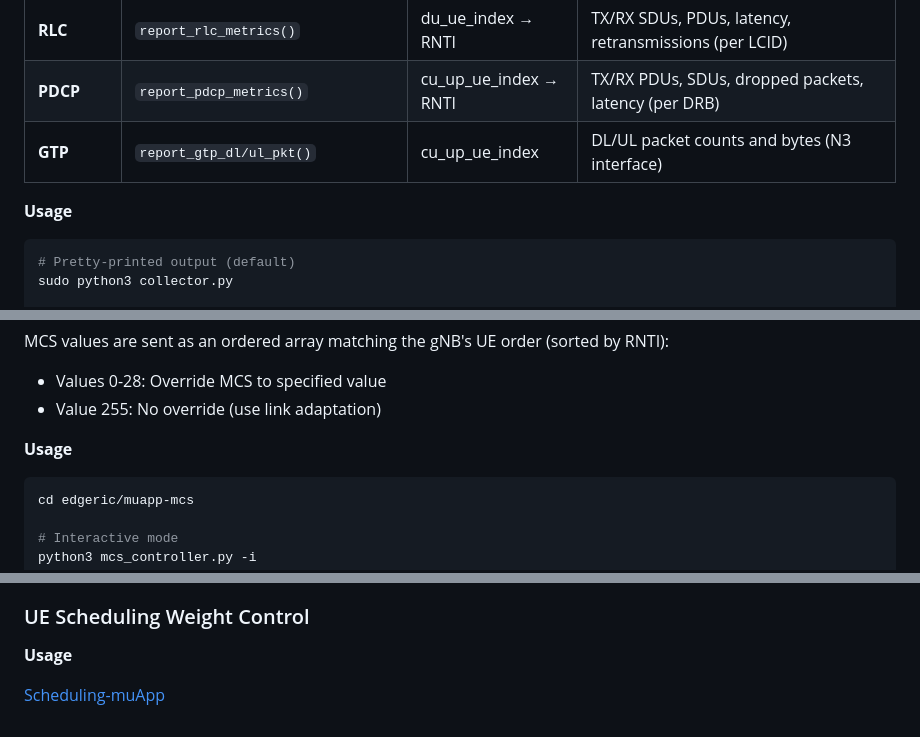
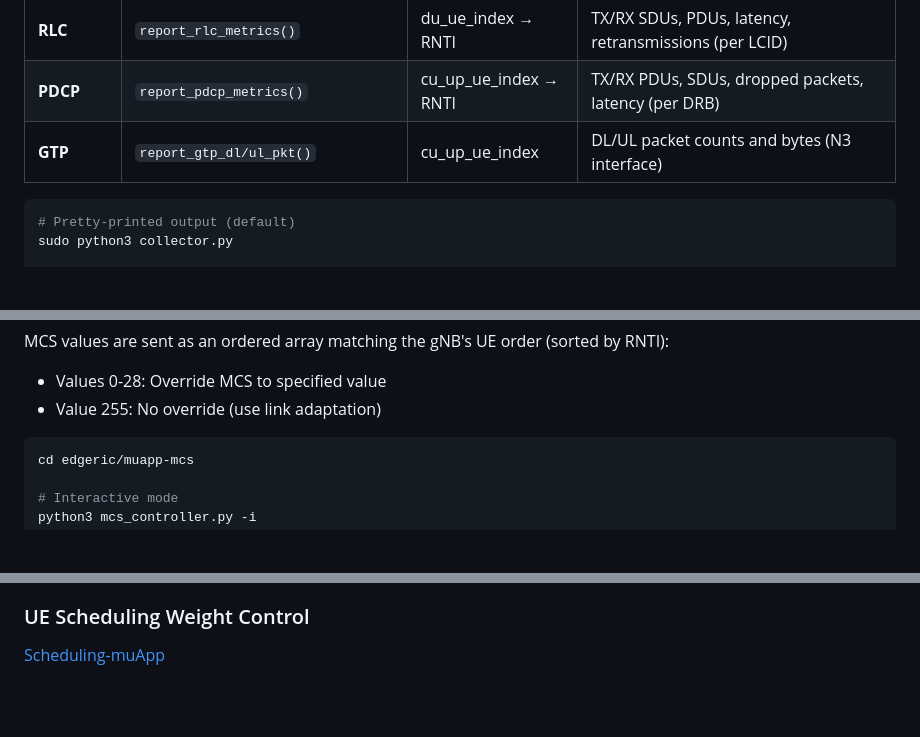
Before and after one commit to ushasigh/EdgeRIC-srsRAN-25.10, a Markdown page: docs/edgeric-architecture.md, 3 parts joined by grey strips. GitHub-like rendering; blank space fills up the shorter version.

````diff
--- a/docs/edgeric-architecture.md
+++ b/docs/edgeric-architecture.md
@@ -127,7 +129,6 @@ EdgeRIC is a real-time telemetry and control system for srsRAN gNB that collects
 | **PDCP** | `report_pdcp_metrics()` | cu_up_ue_index → RNTI | TX/RX PDUs, SDUs, dropped packets, latency (per DRB) |
 | **GTP** | `report_gtp_dl/ul_pkt()` | cu_up_ue_index | DL/UL packet counts and bytes (N3 interface) |
 
-**Usage**
 ```bash
 # Pretty-printed output (default)
 sudo python3 collector.py
@@ -159,7 +162,6 @@ MCS values are sent as an ordered array matching the gNB's UE order (sorted by R
 - Values 0-28: Override MCS to specified value
 - Value 255: No override (use link adaptation)
 
-**Usage**
 ```bash
 cd edgeric/muapp-mcs
 
@@ -175,7 +177,4 @@ python3 mcs_controller.py --rnti 17921 --clear
 
 ### UE Scheduling Weight Control
 
-**Usage**
-
-
 [Scheduling-muApp](https://github.com/ushasigh/EdgeRIC-srsRAN-25.10/blob/main/edgeric/muapp-scheduling/README.md)
````
Also changed, not shown: other parts of docs/edgeric-architecture.md (+6 -2 lines).
